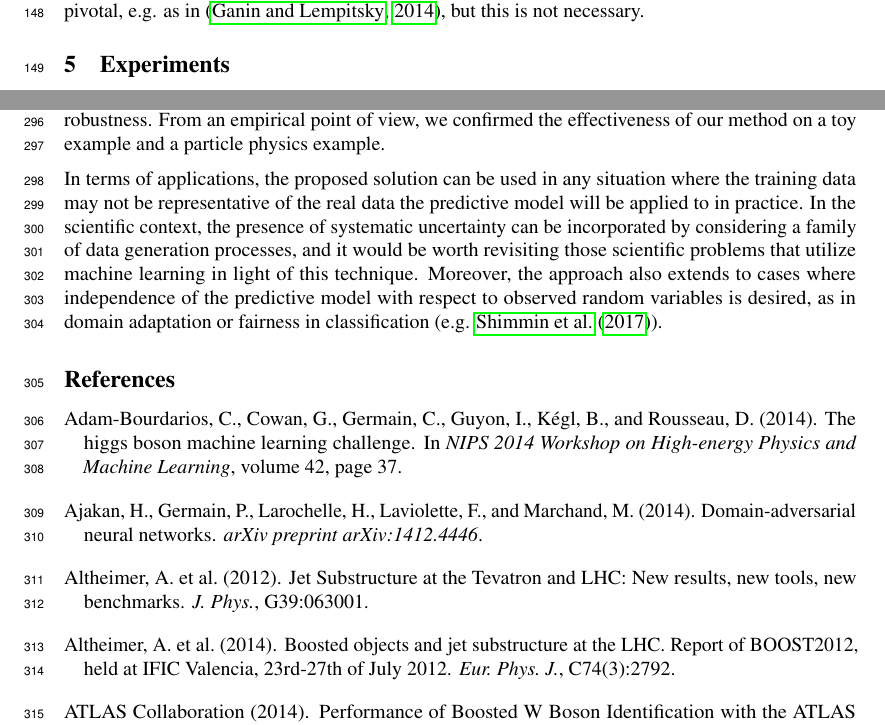
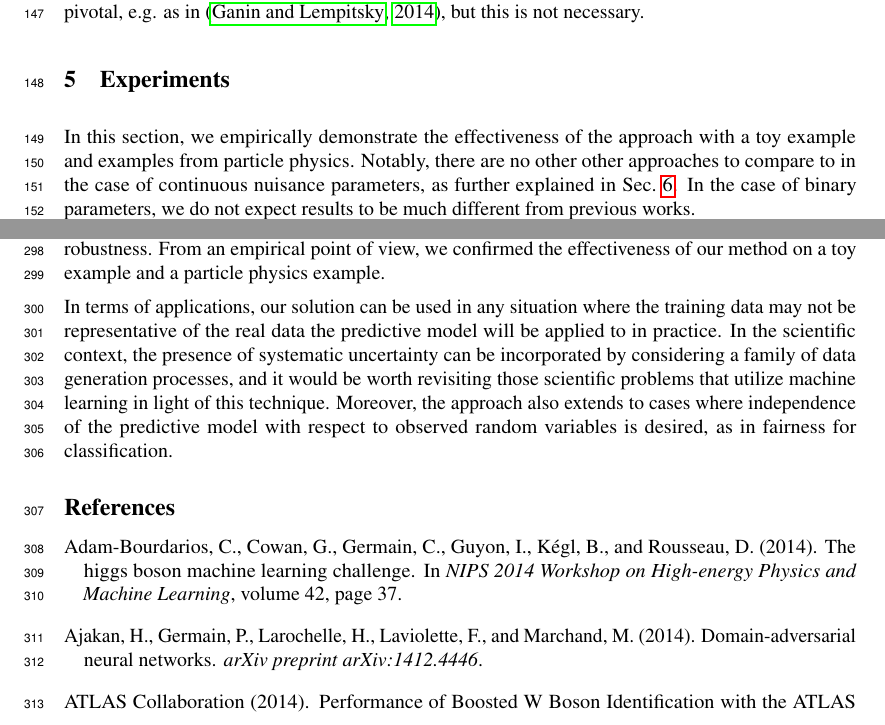
Before and after one commit to glouppe/paper-learning-to-pivot, a LaTeX paper (tex/nips/nips_2017.tex): two parts of pages 5 and 9 of 10, joined at a grey line, cut so that both start at the same text. Compiled offline with pdfLaTeX.

Commit message:
address last comments, small fixes

```diff
--- a/tex/nips/nips_2017.tex
+++ b/tex/nips/nips_2017.tex
@@ -564,6 +566,13 @@ representation of the data to be pivotal, e.g. as in
 
 \section{Experiments}
 
+In this section, we empirically demonstrate the effectiveness of the approach
+with a toy example and examples from particle physics. Notably,
+there are no other other approaches to compare to in the case of continuous
+nuisance parameters, as further explained in Sec.~\ref{sec:related}. In the case
+of binary parameters, we do not expect results to be much different from
+previous works.
+
 \subsection{A toy example with a continous nuisance parameter}
 \label{sec:toy}
 
@@ -897,15 +908,15 @@ and a particle physics example.
 % but further research studying its stability and convergence would certainly
 % be beneficial for a large body of works.
 
-In terms of applications, the proposed solution can be used in any situation
+In terms of applications, our solution can be used in any situation
 where the training data may not be representative of the real data the
 predictive model will be applied to in practice. In the scientific context, the
 presence of systematic uncertainty can be incorporated by considering a family
 of data generation processes, and it would be worth revisiting those scientific problems
 that utilize machine learning in light of this technique. Moreover, the approach
 also extends to cases where independence of the predictive model with respect to
-observed random variables is desired, as in domain adaptation or fairness in
-classification (e.g. \cite{Shimmin:2017mfk}).
+observed random variables is desired, as in fairness for
+classification.
 % not sure this is a great sentence to end with, sounds like a sales pitch
 % Again, trying our algorithm on these use cases is certainly
 %worth investigating.
```
Also changed, not shown: tex/nips/nips_2017.pdf, tex/nips/nips_2017.tex (26 more changed lines).
